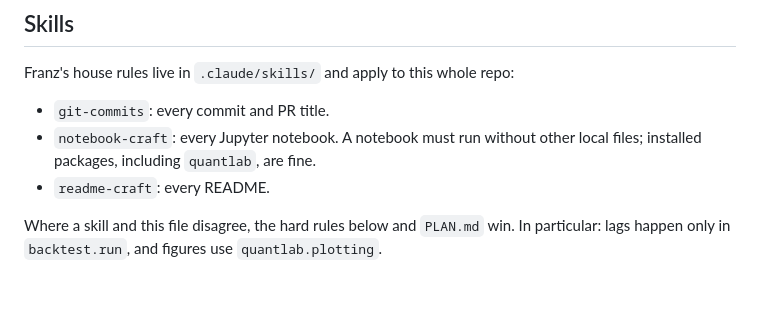
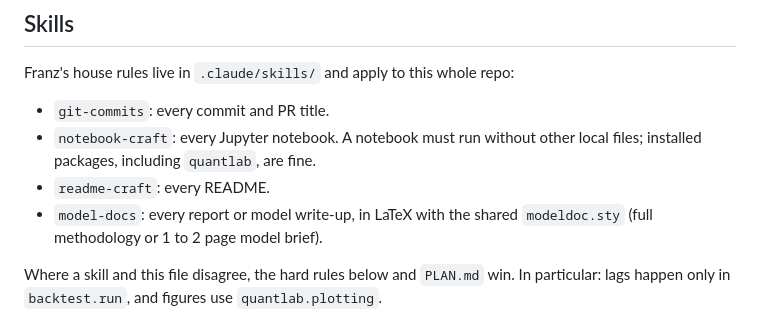
Before and after one commit to FranzTriebe/quant_finance, a Markdown page: CLAUDE.md, the part around the change. Drawn GitHub-style; blank space fills up the shorter version.

Commit message:
chore(skills): add the model-docs skill for reports
Reports and model write-ups are now LaTeX documents in the shared
modeldoc.sty house style: black only, Swiss number format, British
English, and fixed section structures for a full methodology and a
one to two page model brief. CLAUDE.md lists it with the other skills.

```diff
--- a/CLAUDE.md
+++ b/CLAUDE.md
@@ -25,6 +25,7 @@ Franz's house rules live in `.claude/skills/` and apply to this whole repo:
 * `git-commits`: every commit and PR title.
 * `notebook-craft`: every Jupyter notebook. A notebook must run without other local files; installed packages, including `quantlab`, are fine.
 * `readme-craft`: every README.
+* `model-docs`: every report or model write-up, in LaTeX with the shared `modeldoc.sty` (full methodology or 1 to 2 page model brief).
 
 Where a skill and this file disagree, the hard rules below and `PLAN.md` win. In particular: lags happen only in `backtest.run`, and figures use `quantlab.plotting`.
 
```
Also changed, not shown: 1 other file.
